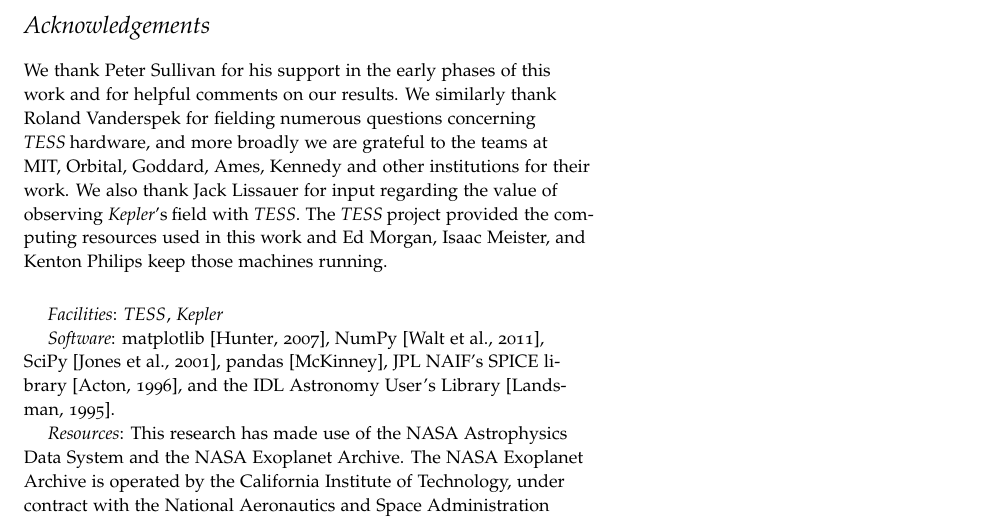
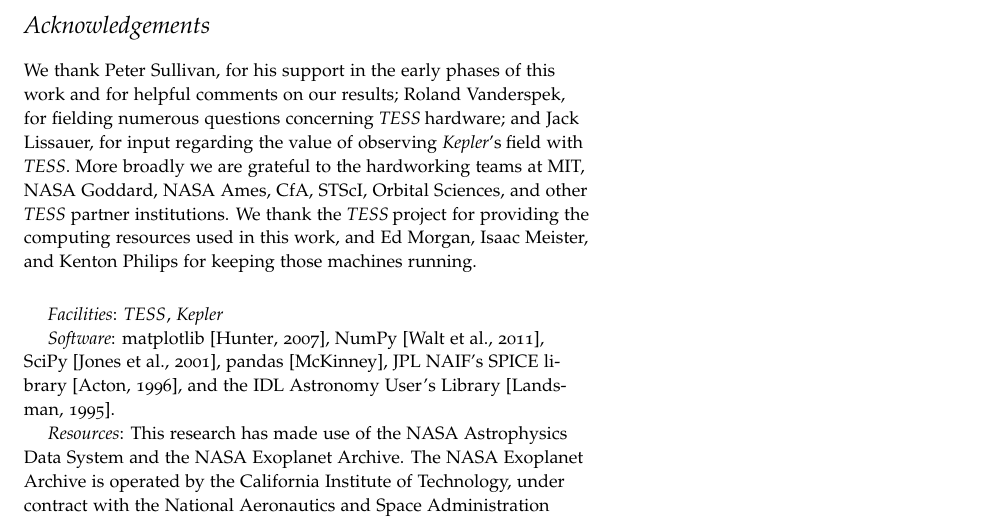
Before and after one commit to lgbouma/extended_mission_white_paper, a LaTeX document (main.tex, which reads acknowledgements.tex): part of page 48 of 57, cut so that both start at the same text. Compiled offline with pdfLaTeX.

Commit message:
Update acknowledgements.tex

```diff
--- a/acknowledgements.tex
+++ b/acknowledgements.tex
@@ -1,14 +1,13 @@
 \section*{Acknowledgements}
-We thank Peter Sullivan for his support in the early phases of this
-work and for helpful comments on our results.
-We similarly thank Roland Vanderspek for fielding numerous questions
-concerning \tess hardware, and more broadly we are grateful to the teams
-at MIT, Orbital, Goddard, Ames, Kennedy and other institutions for
-their work.
-We also thank Jack Lissauer for input regarding the value of observing
+We thank Peter Sullivan, for his support in the early phases of this
+work and for helpful comments on our results;
+Roland Vanderspek, for fielding numerous questions
+concerning \tess hardware; and Jack Lissauer, for input regarding the value of observing
 \keplers field with \textit{TESS}.
-The \tess project provided the computing resources used in this work and Ed
-Morgan, Isaac Meister, and Kenton Philips keep those machines running.
+More broadly we are grateful to the hardworking teams
+at MIT, NASA Goddard, NASA Ames, CfA, STScI, Orbital Sciences, and other \textit{TESS} partner institutions.
+We thank the \tess project for providing the computing resources used in this work, and Ed
+Morgan, Isaac Meister, and Kenton Philips for keeping those machines running.
 
 \vspace{0.5cm}
 \textit{Facilities}: \tess\!, \kepler
```
